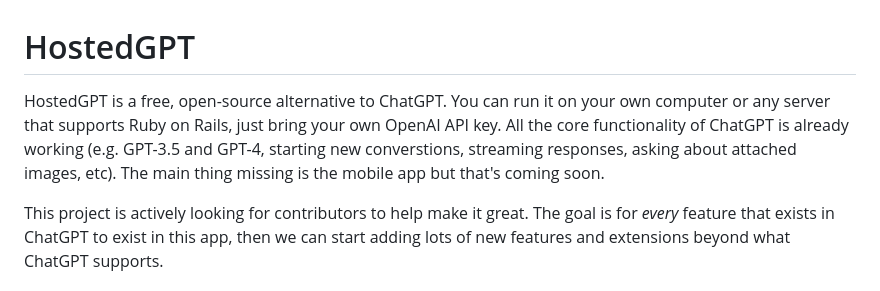
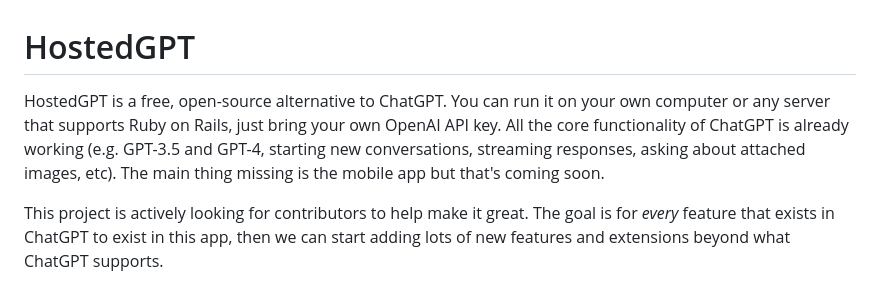
Before and after one commit to AllYourBot/hostedgpt, a Markdown page: README.md, the part around the change. GitHub-like rendering.

Commit message:
Fix typo in README: converstions -> conversations

```diff
--- a/README.md
+++ b/README.md
@@ -1,6 +1,6 @@
 # HostedGPT
 
-HostedGPT is a free, open-source alternative to ChatGPT. You can run it on your own computer or any server that supports Ruby on Rails, just bring your own OpenAI API key. All the core functionality of ChatGPT is already working (e.g. GPT-3.5 and GPT-4, starting new converstions, streaming responses, asking about attached images, etc). The main thing missing is the mobile app but that's coming soon.
+HostedGPT is a free, open-source alternative to ChatGPT. You can run it on your own computer or any server that supports Ruby on Rails, just bring your own OpenAI API key. All the core functionality of ChatGPT is already working (e.g. GPT-3.5 and GPT-4, starting new conversations, streaming responses, asking about attached images, etc). The main thing missing is the mobile app but that's coming soon.
 
 This project is actively looking for contributors to help make it great. The goal is for *every* feature that exists in ChatGPT to exist in this app, then we can start adding lots of new features and extensions beyond what ChatGPT supports.
 
```
